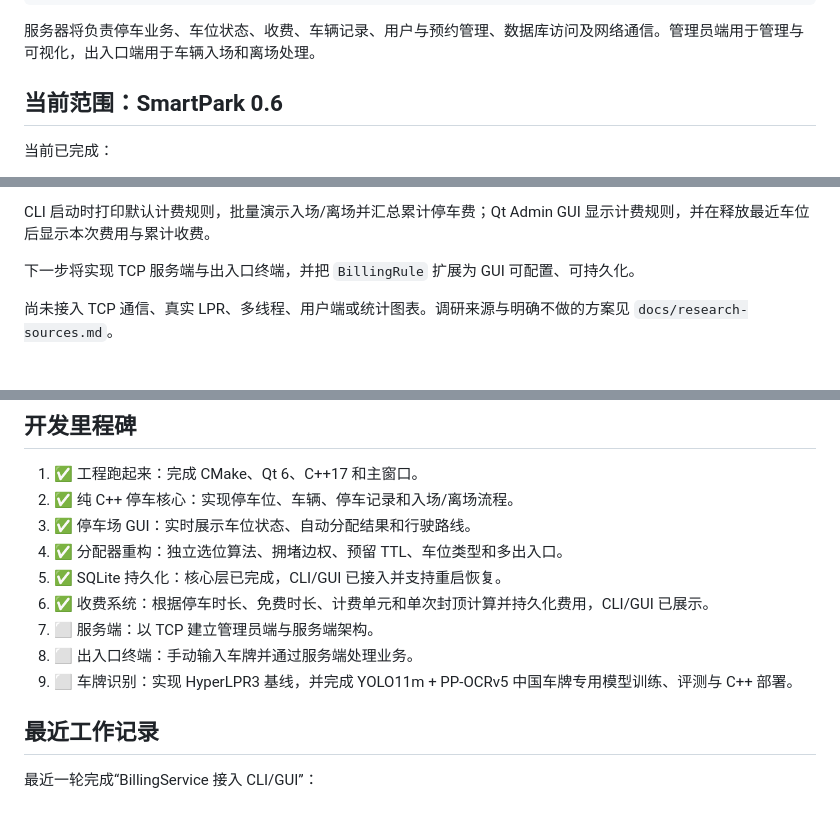
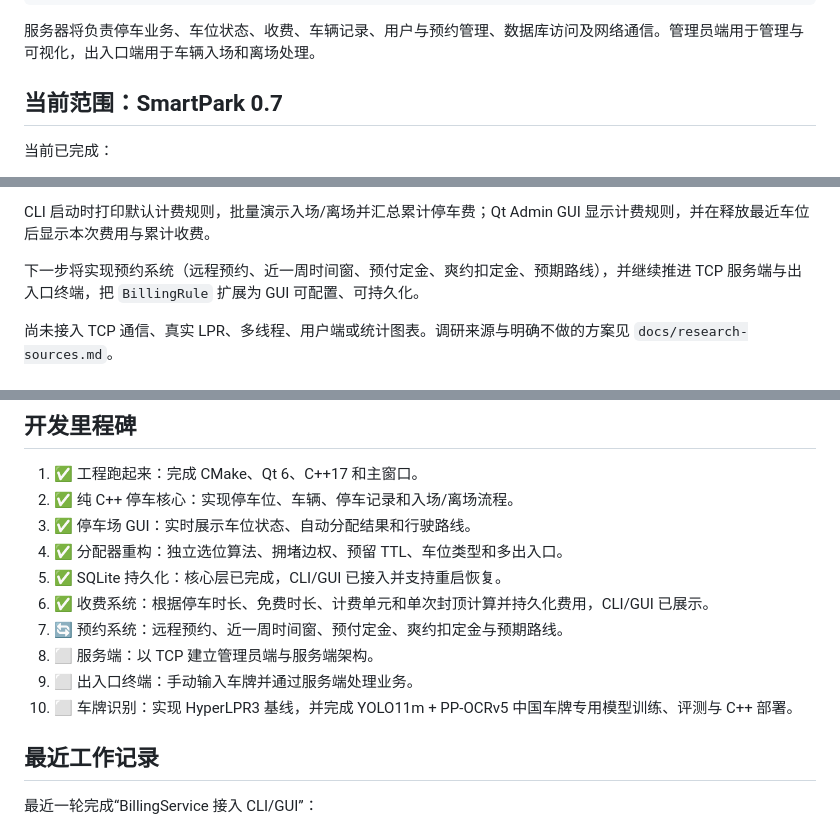
Before and after one commit to cadetcarrington/Cpp-CourseProject_smart_park, a Markdown page: README.md, 3 parts joined by grey strips. Drawn GitHub-style.

```diff
--- a/README.md
+++ b/README.md
@@ -18,7 +18,7 @@ SmartPark 是一个基于 C++ 和 Qt 的智能停车场管理系统课程项目
 
 服务器将负责停车业务、车位状态、收费、车辆记录、用户与预约管理、数据库访问及网络通信。管理员端用于管理与可视化，出入口端用于车辆入场和离场处理。
 
-## 当前范围：SmartPark 0.6
+## 当前范围：SmartPark 0.7
 
 当前已完成：
 
@@ -41,7 +41,7 @@ SmartPark 是一个基于 C++ 和 Qt 的智能停车场管理系统课程项目
 
 CLI 启动时打印默认计费规则，批量演示入场/离场并汇总累计停车费；Qt Admin GUI 显示计费规则，并在释放最近车位后显示本次费用与累计收费。
 
-下一步将实现 TCP 服务端与出入口终端，并把 `BillingRule` 扩展为 GUI 可配置、可持久化。
+下一步将实现预约系统（远程预约、近一周时间窗、预付定金、爽约扣定金、预期路线），并继续推进 TCP 服务端与出入口终端，把 `BillingRule` 扩展为 GUI 可配置、可持久化。
 
 尚未接入 TCP 通信、真实 LPR、多线程、用户端或统计图表。调研来源与明确不做的方案见 `docs/research-sources.md`。
 
@@ -132,9 +161,10 @@ CLI 启动时打印默认计费规则，批量演示入场/离场并汇总累计
 4. ✅ 分配器重构：独立选位算法、拥堵边权、预留 TTL、车位类型和多出入口。
 5. ✅ SQLite 持久化：核心层已完成，CLI/GUI 已接入并支持重启恢复。
 6. ✅ 收费系统：根据停车时长、免费时长、计费单元和单次封顶计算并持久化费用，CLI/GUI 已展示。
-7. ⬜ 服务端：以 TCP 建立管理员端与服务端架构。
-8. ⬜ 出入口终端：手动输入车牌并通过服务端处理业务。
-9. ⬜ 车牌识别：实现 HyperLPR3 基线，并完成 YOLO11m + PP-OCRv5 中国车牌专用模型训练、评测与 C++ 部署。
+7. 🔄 预约系统：远程预约、近一周时间窗、预付定金、爽约扣定金与预期路线。
+8. ⬜ 服务端：以 TCP 建立管理员端与服务端架构。
+9. ⬜ 出入口终端：手动输入车牌并通过服务端处理业务。
+10. ⬜ 车牌识别：实现 HyperLPR3 基线，并完成 YOLO11m + PP-OCRv5 中国车牌专用模型训练、评测与 C++ 部署。
 
 ## 最近工作记录
 
```
Also changed, not shown: other parts of README.md (+35 -6 lines).
